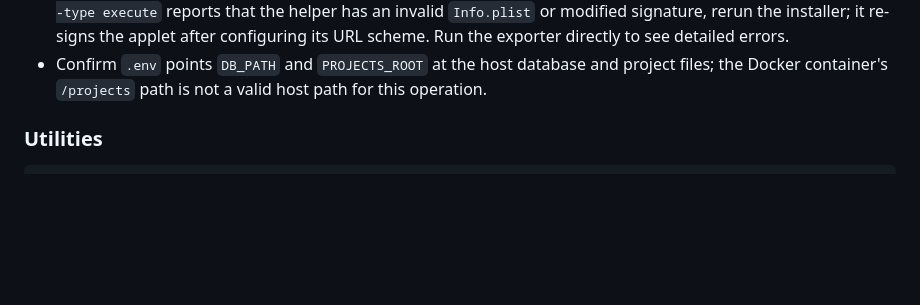
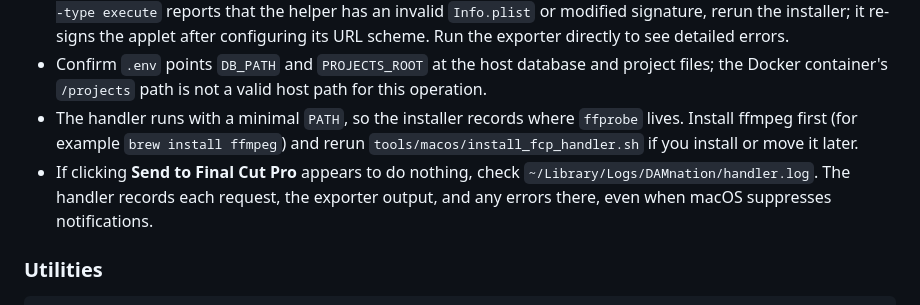
Before and after one commit to sjmcgra/damnation, a Markdown page: README.md, the part around the change. Rendered like a GitHub page; blank space fills up the shorter version.

Commit message:
README: document ffprobe requirement and handler log for FCP handler

```diff
--- a/README.md
+++ b/README.md
@@ -348,6 +348,13 @@ tools/macos/uninstall_fcp_handler.sh
 - Confirm `.env` points `DB_PATH` and `PROJECTS_ROOT` at the host database and
   project files; the Docker container's `/projects` path is not a valid host
   path for this operation.
+- The handler runs with a minimal `PATH`, so the installer records where
+  `ffprobe` lives. Install ffmpeg first (for example `brew install ffmpeg`) and
+  rerun `tools/macos/install_fcp_handler.sh` if you install or move it later.
+- If clicking **Send to Final Cut Pro** appears to do nothing, check
+  `~/Library/Logs/DAMnation/handler.log`. The handler records each request, the
+  exporter output, and any errors there, even when macOS suppresses
+  notifications.
 
 ### Utilities
 
```
